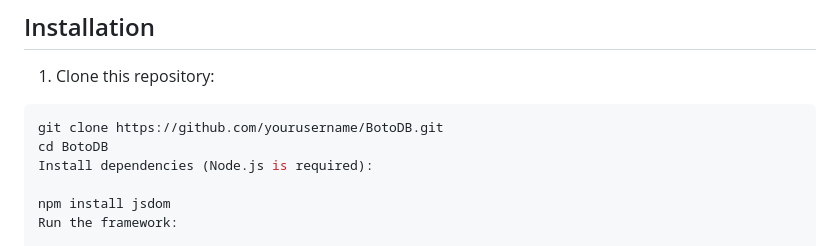
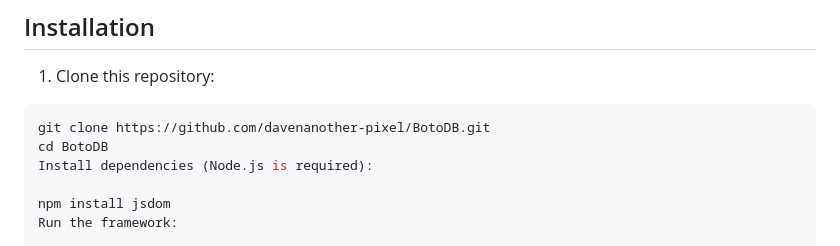
Before and after one commit to davenanother-pixel/BotoDB, a Markdown page: ReadMe.md, the part around the change. Drawn GitHub-style.

````diff
--- a/ReadMe.md
+++ b/ReadMe.md
@@ -36,7 +36,7 @@
 1. Clone this repository:
 
 ```bash
-git clone https://github.com/yourusername/BotoDB.git
+git clone https://github.com/davenanother-pixel/BotoDB.git
 cd BotoDB
 Install dependencies (Node.js is required):
 
````
